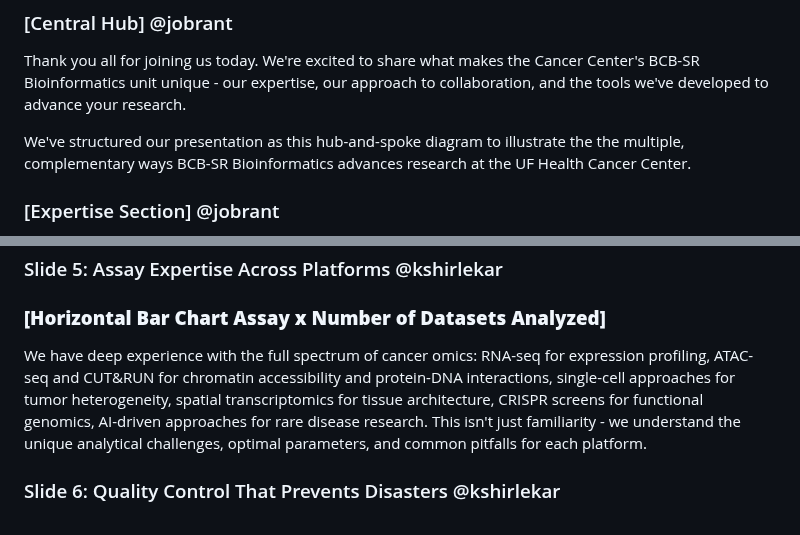
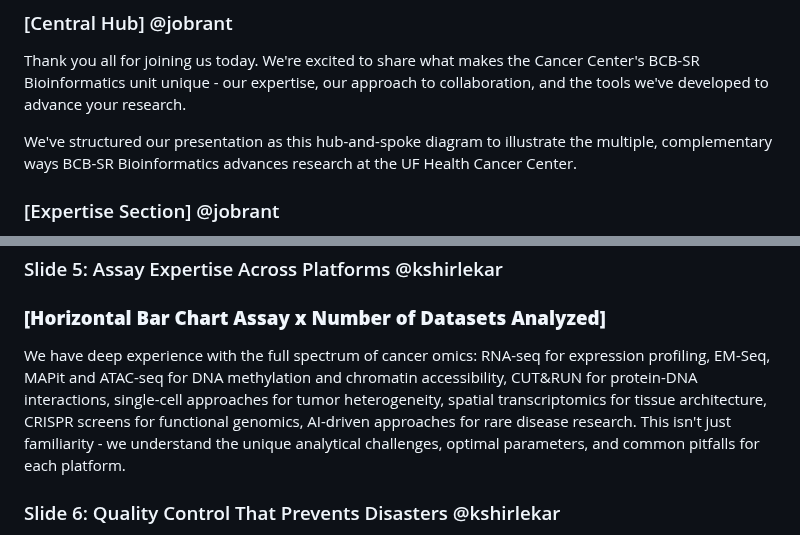
Before and after one commit to UFHCC-BCBSR/res-bioinfo-showcase, a Markdown page: narrative.md, 2 parts joined by grey strips. GitHub-like rendering.

Commit message:
Fix typos. Add to assay experience section.

```diff
--- a/narrative.md
+++ b/narrative.md
@@ -6,7 +6,7 @@
 
 Thank you all for joining us today. We're excited to share what makes the Cancer Center's BCB-SR Bioinformatics unit unique - our expertise, our approach to collaboration, and the tools we've developed to advance your research.
 
-We've structured our presentation as this hub-and-spoke diagram to illustrate the the multiple, complementary ways BCB-SR Bioinformatics advances research at the UF Health Cancer Center.
+We've structured our presentation as this hub-and-spoke diagram to illustrate the multiple, complementary ways BCB-SR Bioinformatics advances research at the UF Health Cancer Center.
 
 ### [Expertise Section] @jobrant
 
@@ -56,7 +56,7 @@ NIH increasingly emphasizes robust data management and data analysis plans. Gran
 
 ### **[Horizontal Bar Chart Assay x Number of Datasets Analyzed]**
 
-We have deep experience with the full spectrum of cancer omics: RNA-seq for expression profiling, ATAC-seq and CUT&RUN for chromatin accessibility and protein-DNA interactions, single-cell approaches for tumor heterogeneity, spatial transcriptomics for tissue architecture, CRISPR screens for functional genomics, AI-driven approaches for rare disease research. This isn't just familiarity - we understand the unique analytical challenges, optimal parameters, and common pitfalls for each platform.
+We have deep experience with the full spectrum of cancer omics: RNA-seq for expression profiling, EM-Seq, MAPit and ATAC-seq for DNA methylation and chromatin accessibility, CUT&RUN for protein-DNA interactions, single-cell approaches for tumor heterogeneity, spatial transcriptomics for tissue architecture, CRISPR screens for functional genomics, AI-driven approaches for rare disease research. This isn't just familiarity - we understand the unique analytical challenges, optimal parameters, and common pitfalls for each platform.
 
 ### Slide 6: Quality Control That Prevents Disasters @kshirlekar
 
```
